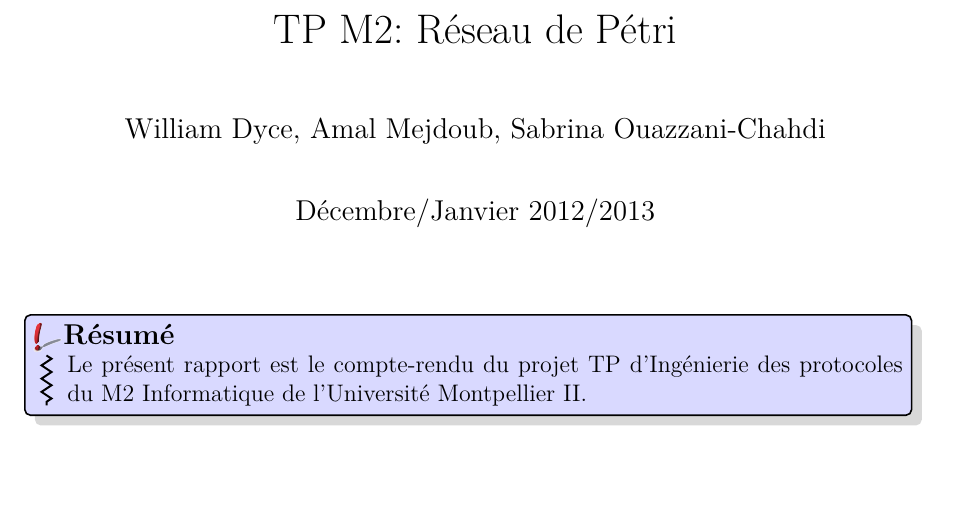
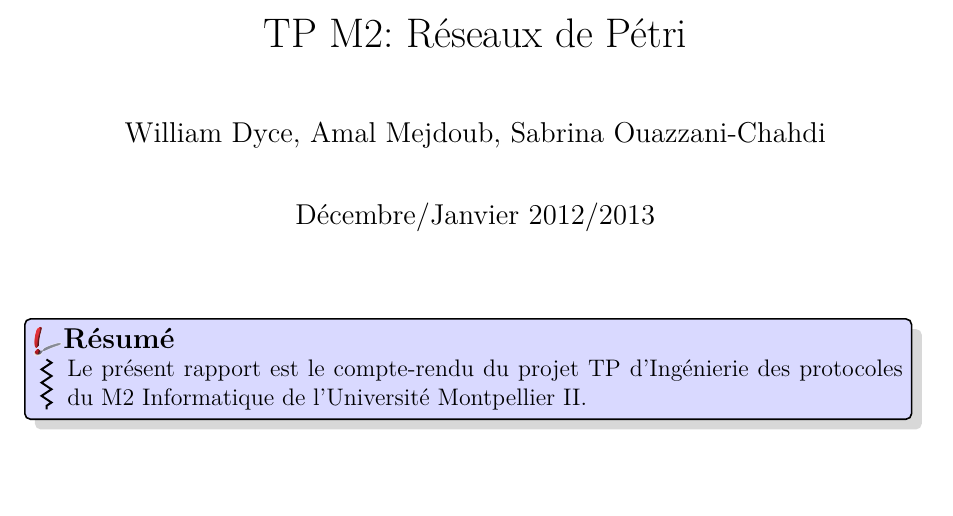
Before and after one commit to sabouazz/projetPetriAmalWillSab, a LaTeX document (rapportPetri.tex): part of page 1 of 20, cut so that both start at the same text. Compiled offline with pdfLaTeX.

Commit message:
titre légèrement modifié

```diff
--- a/rapportPetri.tex
+++ b/rapportPetri.tex
@@ -31,7 +31,7 @@
 \newtheorem{prop}{Propriété}
 \newtheorem{conj}{Conjecture}
 
-\title{TP M2: Réseau de Pétri} \author{William Dyce, Amal Mejdoub, Sabrina Ouazzani-Chahdi}
+\title{TP M2: Réseaux de Pétri} \author{William Dyce, Amal Mejdoub, Sabrina Ouazzani-Chahdi}
 
 \date{Décembre/Janvier 2012/2013}
 
```
